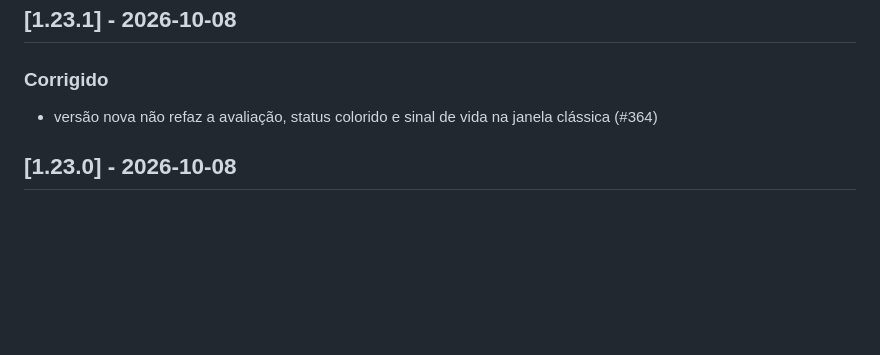
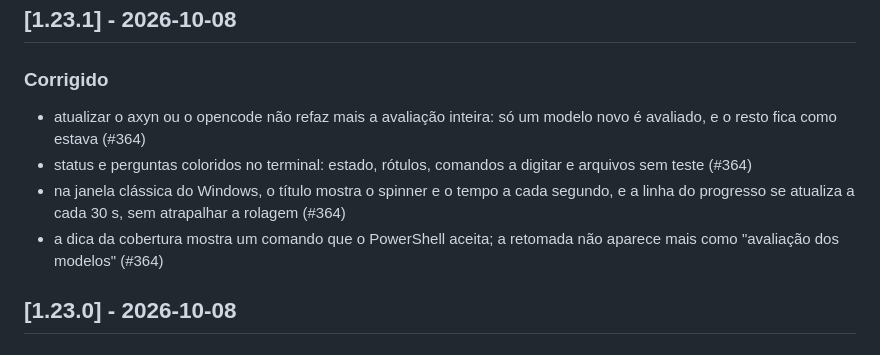
Before and after one commit to fabiodrneles/sdd-kit, a Markdown page: CHANGELOG.md, the part around the change. Rendered like a GitHub page; blank space fills up the shorter version.

Commit message:
docs: CHANGELOG v1.23.1 details
Co-Authored-By: Claude Opus 5.5 <noreply@anthropic.com>
Claude-Session: https://claude.ai/code/session_011eaEPXdppYFfUMud5NyHN5

```diff
--- a/CHANGELOG.md
+++ b/CHANGELOG.md
@@ -8,7 +8,10 @@ Todas as mudanças relevantes deste projeto. Formato [Keep a Changelog](https://
 
 ### Corrigido
 
-- versão nova não refaz a avaliação, status colorido e sinal de vida na janela clássica (#364)
+- atualizar o axyn ou o opencode não refaz mais a avaliação inteira: só um modelo novo é avaliado, e o resto fica como estava (#364)
+- status e perguntas coloridos no terminal: estado, rótulos, comandos a digitar e arquivos sem teste (#364)
+- na janela clássica do Windows, o título mostra o spinner e o tempo a cada segundo, e a linha do progresso se atualiza a cada 30 s, sem atrapalhar a rolagem (#364)
+- a dica da cobertura mostra um comando que o PowerShell aceita; a retomada não aparece mais como "avaliação dos modelos" (#364)
 
 ## [1.23.0] - 2026-10-08
 
```
